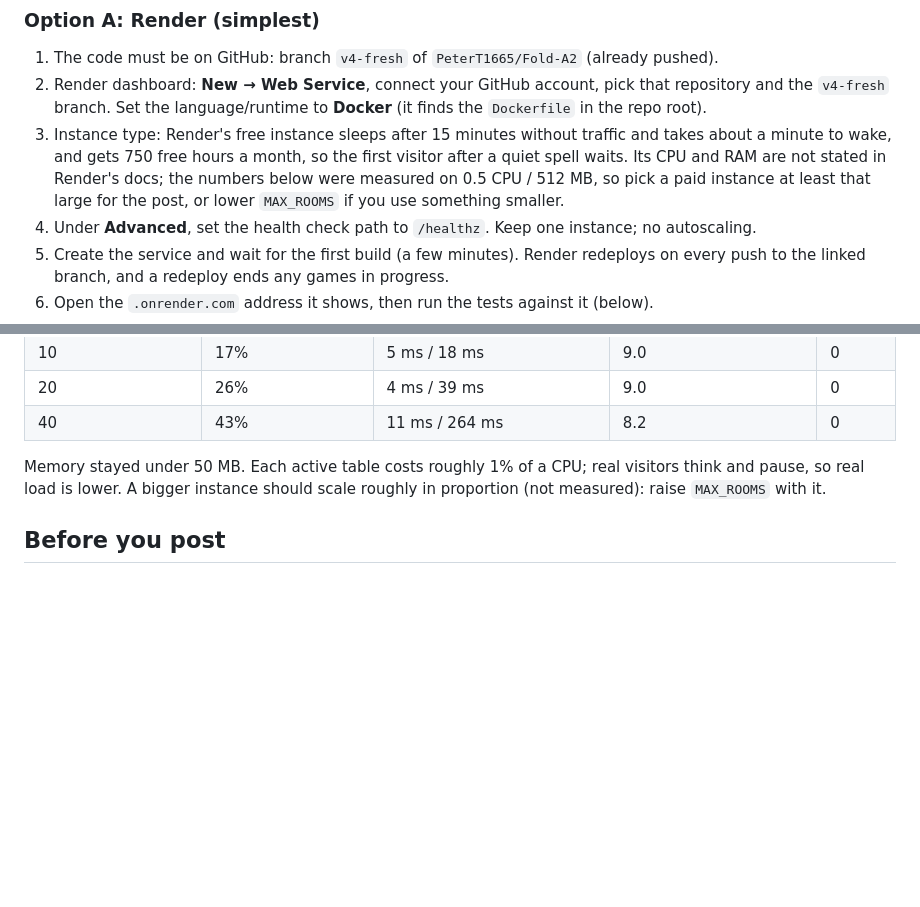
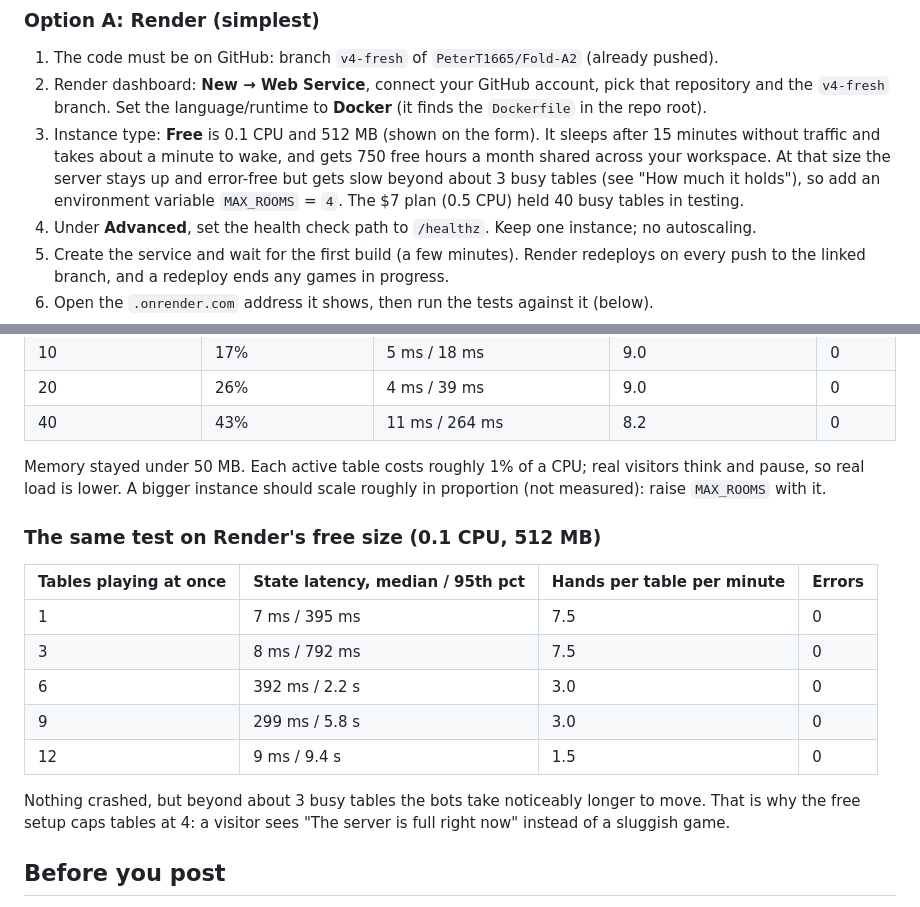
Before and after one commit to PeterT1665/Fold-A2, a Markdown page: play/DEPLOY.md, 2 parts joined by grey strips. Drawn GitHub-style; blank space fills up the shorter version.

Commit message:
README for the repo front page; deploy guide: measured numbers for Render's free size (0.1 CPU) and MAX_ROOMS=4
Co-Authored-By: Claude Sonnet 5.5 <noreply@anthropic.com>

```diff
--- a/play/DEPLOY.md
+++ b/play/DEPLOY.md
@@ -18,10 +18,10 @@ Python 3.12, the vendored SDK, the web server, our two bots and the house bots.
 1. The code must be on GitHub: branch `v4-fresh` of `PeterT1665/Fold-A2` (already pushed).
 2. Render dashboard: **New → Web Service**, connect your GitHub account, pick that repository and the `v4-fresh`
    branch. Set the language/runtime to **Docker** (it finds the `Dockerfile` in the repo root).
-3. Instance type: Render's free instance sleeps after 15 minutes without traffic and takes about a minute to wake,
-   and gets 750 free hours a month, so the first visitor after a quiet spell waits. Its CPU and RAM are not stated
-   in Render's docs; the numbers below were measured on 0.5 CPU / 512 MB, so pick a paid instance at least that
-   large for the post, or lower `MAX_ROOMS` if you use something smaller.
+3. Instance type: **Free** is 0.1 CPU and 512 MB (shown on the form). It sleeps after 15 minutes without traffic and
+   takes about a minute to wake, and gets 750 free hours a month shared across your workspace. At that size the
+   server stays up and error-free but gets slow beyond about 3 busy tables (see "How much it holds"), so add an
+   environment variable `MAX_ROOMS` = `4`. The $7 plan (0.5 CPU) held 40 busy tables in testing.
 4. Under **Advanced**, set the health check path to `/healthz`. Keep one instance; no autoscaling.
 5. Create the service and wait for the first build (a few minutes). Render redeploys on every push to the linked
    branch, and a redeploy ends any games in progress.
@@ -60,6 +60,19 @@ acts instantly, and each page polls every 0.3 s.
 Memory stayed under 50 MB. Each active table costs roughly 1% of a CPU; real visitors think and pause, so real load is
 lower. A bigger instance should scale roughly in proportion (not measured): raise `MAX_ROOMS` with it.
 
+### The same test on Render's free size (0.1 CPU, 512 MB)
+
+| Tables playing at once | State latency, median / 95th pct | Hands per table per minute | Errors |
+|---|---|---|---|
+| 1 | 7 ms / 395 ms | 7.5 | 0 |
+| 3 | 8 ms / 792 ms | 7.5 | 0 |
+| 6 | 392 ms / 2.2 s | 3.0 | 0 |
+| 9 | 299 ms / 5.8 s | 3.0 | 0 |
+| 12 | 9 ms / 9.4 s | 1.5 | 0 |
+
+Nothing crashed, but beyond about 3 busy tables the bots take noticeably longer to move. That is why the free setup caps
+tables at 4: a visitor sees "The server is full right now" instead of a sluggish game.
+
 ## Before you post
 
 - Run `python play/tests/suite.py https://your-site` and `python play/tests/attack.py https://your-site` (the second
```
Also changed, not shown: README.md (added, +52 -0 lines).
